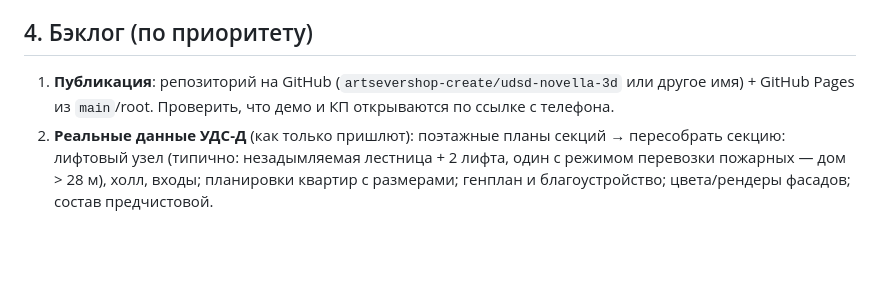
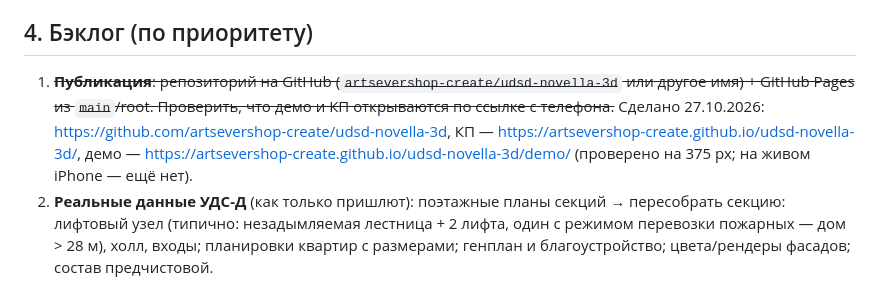
Before and after one commit to artsevershop-create/udsd-novella-3d, a Markdown page: docs/TZ.md, the part around the change. Drawn GitHub-style; blank space fills up the shorter version.

Commit message:
ТЗ: публикация на GitHub Pages сделана
Co-Authored-By: Claude Opus 5.5 <noreply@anthropic.com>

```diff
--- a/docs/TZ.md
+++ b/docs/TZ.md
@@ -43,7 +43,7 @@
 - Состав предчистовой отделки — типовой (restate.ru указывает «предчистовая», без состава).
 
 ## 4. Бэклог (по приоритету)
-1. **Публикация**: репозиторий на GitHub (`artsevershop-create/udsd-novella-3d` или другое имя) + GitHub Pages из `main`/root. Проверить, что демо и КП открываются по ссылке с телефона.
+1. ~~**Публикация**: репозиторий на GitHub (`artsevershop-create/udsd-novella-3d` или другое имя) + GitHub Pages из `main`/root. Проверить, что демо и КП открываются по ссылке с телефона.~~ Сделано 27.10.2026: https://github.com/artsevershop-create/udsd-novella-3d, КП — https://artsevershop-create.github.io/udsd-novella-3d/, демо — https://artsevershop-create.github.io/udsd-novella-3d/demo/ (проверено на 375 px; на живом iPhone — ещё нет).
 2. **Реальные данные УДС-Д** (как только пришлют): поэтажные планы секций → пересобрать секцию: лифтовый узел (типично: незадымляемая лестница + 2 лифта, один с режимом перевозки пожарных — дом > 28 м), холл, входы; планировки квартир с размерами; генплан и благоустройство; цвета/рендеры фасадов; состав предчистовой.
 3. ~~**До планов — типовой лифтовый узел** с подписью «типовое решение»: лестница, 2 лифта, лифтовый холл, тамбур, входы в квартиры (вместо серого прямоугольника в плане сверху).~~ Сделано 27.10.2026 (`buildCore()`): в плане сверху — шахты сетей у дворового фасада, 2 лифта (один для пожарных), лифтовый холл с входами в А и Б, коридоры к В и Г, тамбур, незадымляемая лестница с окном на северный фасад, выноска «типовое решение · условно». Лифты примыкают к спальне А и комнате Б — при реальных планах переставить.
 4. **Данные продаж**: заменить `status()`/`price()` на загрузку JSON (`data/apartments.json`: корпус, секция, этаж, номер, тип, площадь, цена, статус); затем адаптер к Profitbase / 1С / Google-таблице. Формат согласовать с застройщиком.
```
